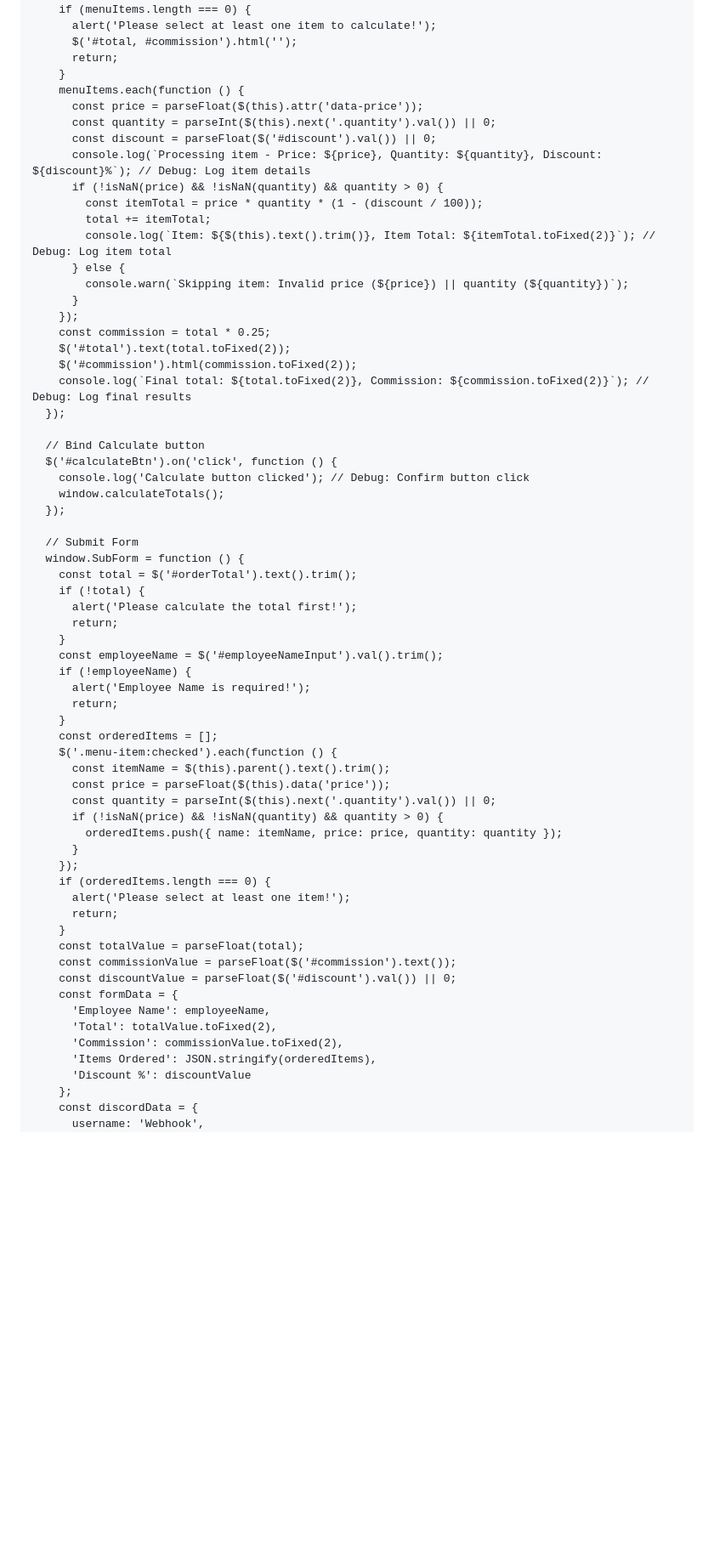
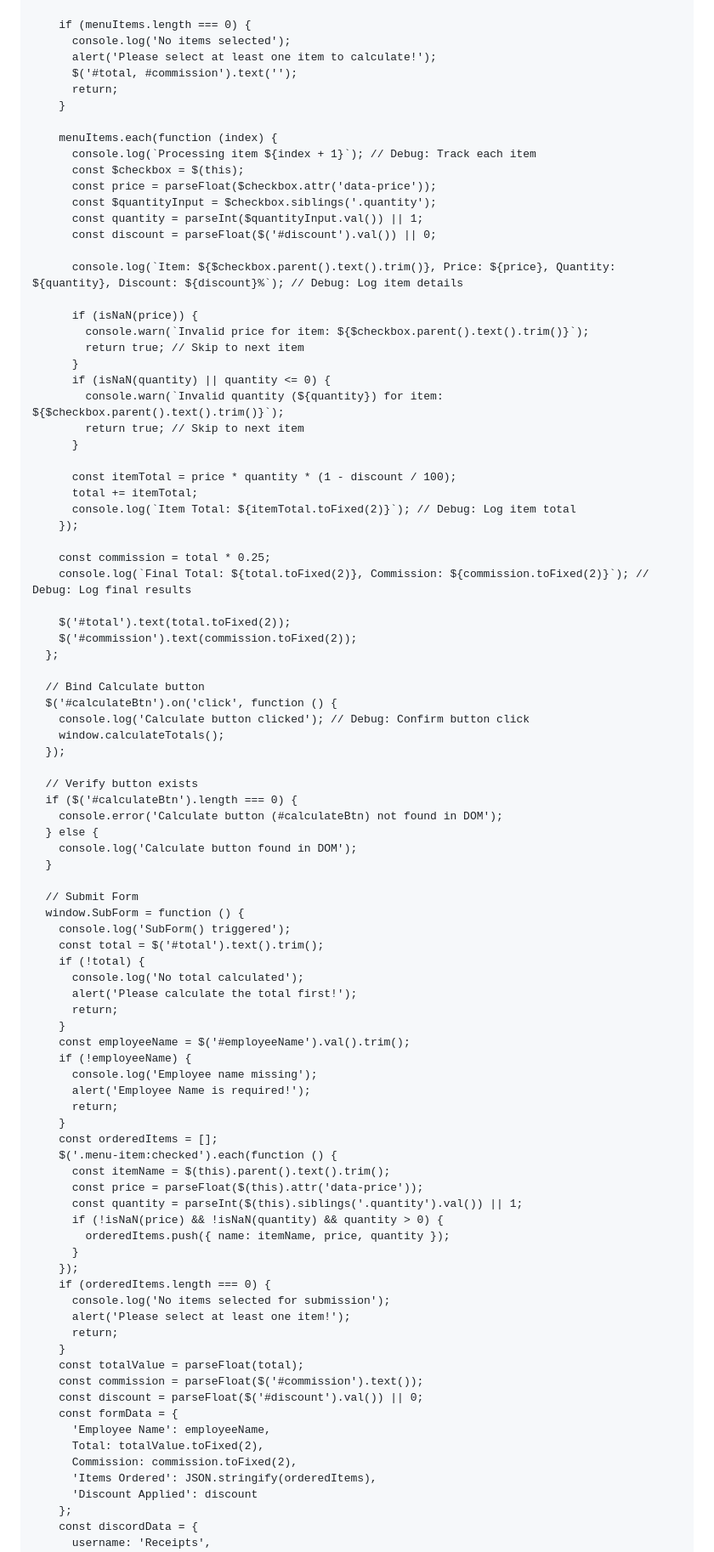
Before and after one commit to Lewice/TestMenu.github-io, a Markdown page: README.md, the part around the change printed below. Shown: that part at 85% size. Rendered like a GitHub page; blank space fills up the shorter version.

Commit message:
Test Menu

```diff
--- a/README.md
+++ b/README.md
@@ -62,6 +62,8 @@
   </style>
   <script>
     $(document).ready(function () {
+      console.log('jQuery loaded and document ready'); // Debug: Confirm jQuery and DOM readiness
+
       // Store clock-in time
       let clockInTime = null;
 
@@ -71,29 +73,44 @@
         let total = 0;
         const menuItems = $('.menu-item:checked');
         console.log('Checked items:', menuItems.length); // Debug: Log number of checked items
+
         if (menuItems.length === 0) {
+          console.log('No items selected');
           alert('Please select at least one item to calculate!');
-          $('#total, #commission').html('');
+          $('#total, #commission').text('');
           return;
         }
-        menuItems.each(function () {
-          const price = parseFloat($(this).attr('data-price'));
-          const quantity = parseInt($(this).next('.quantity').val()) || 0;
+
+        menuItems.each(function (index) {
+          console.log(`Processing item ${index + 1}`); // Debug: Track each item
+          const $checkbox = $(this);
+          const price = parseFloat($checkbox.attr('data-price'));
+          const $quantityInput = $checkbox.siblings('.quantity');
+          const quantity = parseInt($quantityInput.val()) || 1;
           const discount = parseFloat($('#discount').val()) || 0;
-          console.log(`Processing item - Price: ${price}, Quantity: ${quantity}, Discount: ${discount}%`); // Debug: Log item details
-          if (!isNaN(price) && !isNaN(quantity) && quantity > 0) {
-            const itemTotal = price * quantity * (1 - (discount / 100));
-            total += itemTotal;
-            console.log(`Item: ${$(this).text().trim()}, Item Total: ${itemTotal.toFixed(2)}`); // Debug: Log item total
-          } else {
-            console.warn(`Skipping item: Invalid price (${price}) || quantity (${quantity})`);
+
+          console.log(`Item: ${$checkbox.parent().text().trim()}, Price: ${price}, Quantity: ${quantity}, Discount: ${discount}%`); // Debug: Log item details
+
+          if (isNaN(price)) {
+            console.warn(`Invalid price for item: ${$checkbox.parent().text().trim()}`);
+            return true; // Skip to next item
           }
+          if (isNaN(quantity) || quantity <= 0) {
+            console.warn(`Invalid quantity (${quantity}) for item: ${$checkbox.parent().text().trim()}`);
+            return true; // Skip to next item
+          }
+
+          const itemTotal = price * quantity * (1 - discount / 100);
+          total += itemTotal;
+          console.log(`Item Total: ${itemTotal.toFixed(2)}`); // Debug: Log item total
         });
+
         const commission = total * 0.25;
+        console.log(`Final Total: ${total.toFixed(2)}, Commission: ${commission.toFixed(2)}`); // Debug: Log final results
+
         $('#total').text(total.toFixed(2));
-        $('#commission').html(commission.toFixed(2));
-        console.log(`Final total: ${total.toFixed(2)}, Commission: ${commission.toFixed(2)}`); // Debug: Log final results
-      });
+        $('#commission').text(commission.toFixed(2));
+      };
 
       // Bind Calculate button
       $('#calculateBtn').on('click', function () {
@@ -101,41 +118,52 @@
         window.calculateTotals();
       });
 
+      // Verify button exists
+      if ($('#calculateBtn').length === 0) {
+        console.error('Calculate button (#calculateBtn) not found in DOM');
+      } else {
+        console.log('Calculate button found in DOM');
+      }
+
       // Submit Form
       window.SubForm = function () {
-        const total = $('#orderTotal').text().trim();
+        console.log('SubForm() triggered');
+        const total = $('#total').text().trim();
         if (!total) {
+          console.log('No total calculated');
           alert('Please calculate the total first!');
           return;
         }
-        const employeeName = $('#employeeNameInput').val().trim();
+        const employeeName = $('#employeeName').val().trim();
         if (!employeeName) {
+          console.log('Employee name missing');
           alert('Employee Name is required!');
           return;
         }
         const orderedItems = [];
         $('.menu-item:checked').each(function () {
           const itemName = $(this).parent().text().trim();
-          const price = parseFloat($(this).data('price'));
-          const quantity = parseInt($(this).next('.quantity').val()) || 0;
+          const price = parseFloat($(this).attr('data-price'));
+          const quantity = parseInt($(this).siblings('.quantity').val()) || 1;
           if (!isNaN(price) && !isNaN(quantity) && quantity > 0) {
-            orderedItems.push({ name: itemName, price: price, quantity: quantity });
+            orderedItems.push({ name: itemName, price, quantity });
           }
         });
         if (orderedItems.length === 0) {
+          console.log('No items selected for submission');
           alert('Please select at least one item!');
           return;
         }
         const totalValue = parseFloat(total);
-        const commissionValue = parseFloat($('#commission').text());
-        const discountValue = parseFloat($('#discount').val()) || 0;
+        const commission = parseFloat($('#commission').text());
+        const discount = parseFloat($('#discount').val()) || 0;
         const formData = {
           'Employee Name': employeeName,
-          'Total': totalValue.toFixed(2),
-          'Commission': commissionValue.toFixed(2),
+          Total: totalValue.toFixed(2),
+          Commission: commission.toFixed(2),
           'Items Ordered': JSON.stringify(orderedItems),
-          'Discount %': discountValue
+          'Discount Applied': discount
         };
         const discordData = {
-          username: 'Webhook',
+          username: 'Receipts',
           content: `New order submitted by ${employeeName}`,
```
Also changed, not shown: other parts of README.md (+50 -53 lines).
